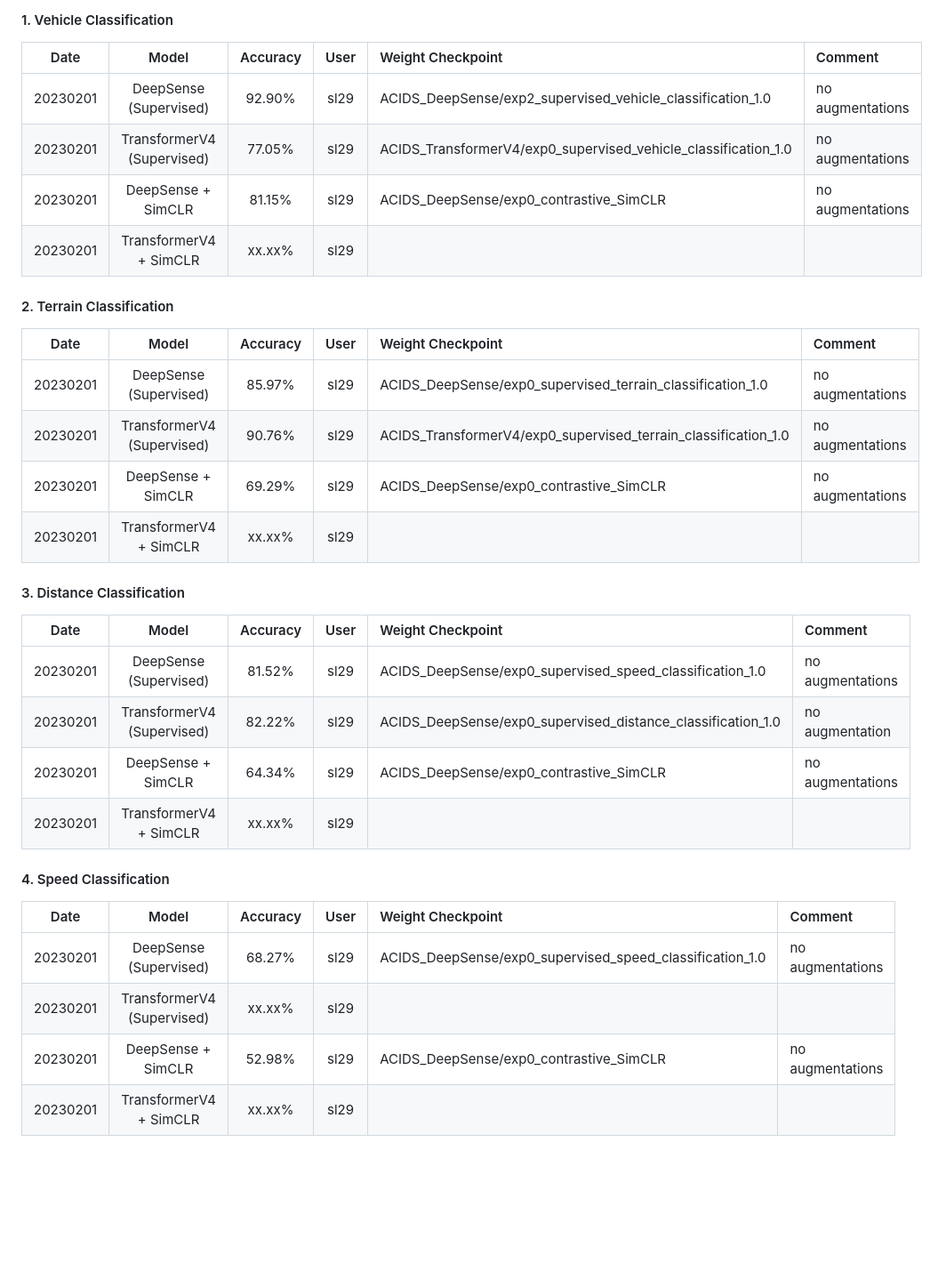
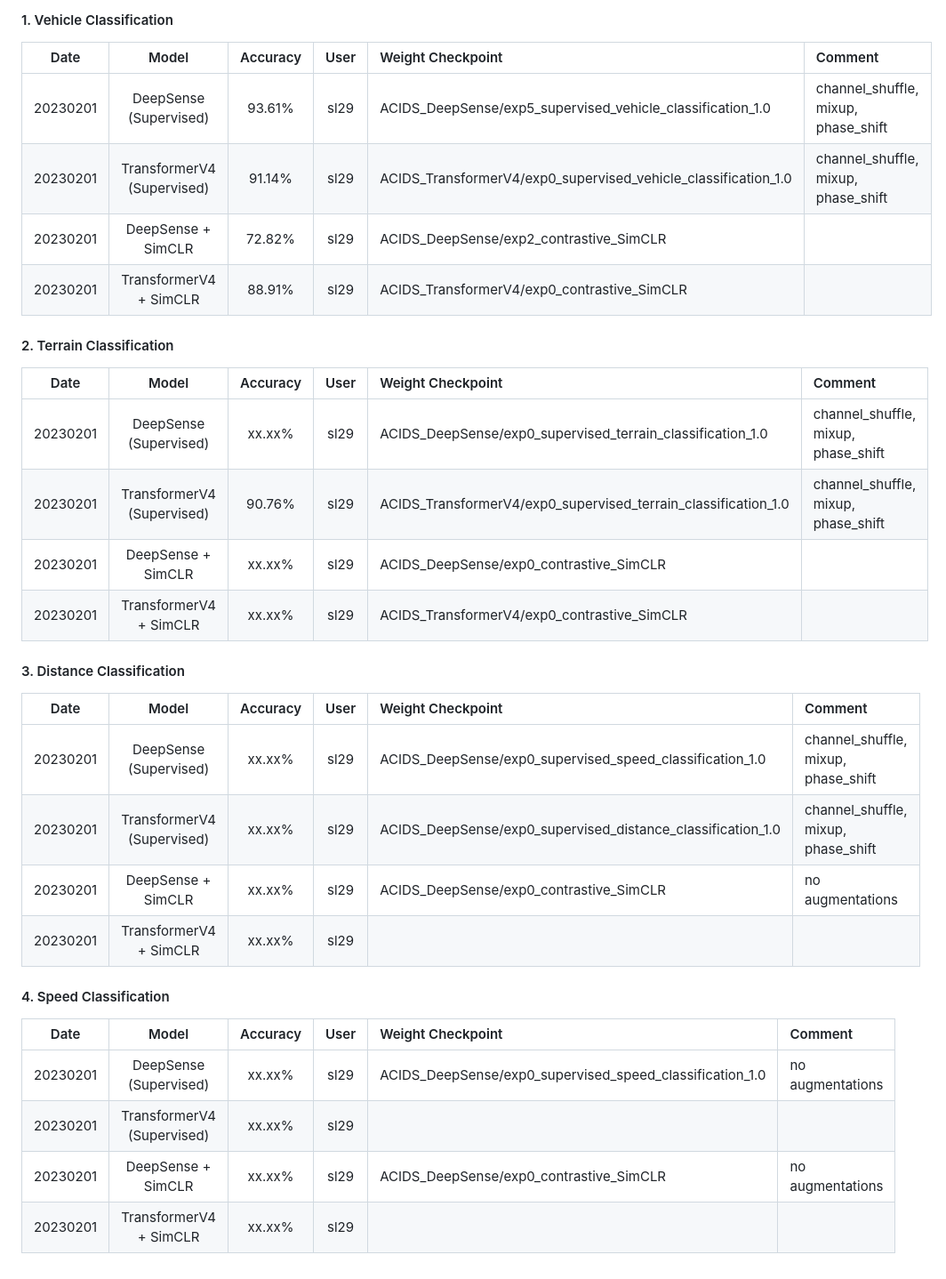
Before and after one commit to tomoyoshki/sensing-nn, a Markdown page: README.md, the part around the change. Shown at 89% size. Rendered like a GitHub page; blank space fills up the shorter version.

```diff
--- a/README.md
+++ b/README.md
@@ -82,31 +82,31 @@ CUDA_VISIBLE_DEVICES=0 python3 test.py -dataset=Parkland -train_mode=contrastive
 #### 1. Vehicle Classification
 |  Date       | Model |  Accuracy  | User | Weight Checkpoint   | Comment |
 | :---:       |    :----:     |   :----:   |      :---: |  :--- | :--- |
-| 20230201    | DeepSense (Supervised)     |  92.90%   | sl29 | ACIDS_DeepSense/exp2_supervised_vehicle_classification_1.0 | no augmentations |
-| 20230201    | TransformerV4 (Supervised) |  77.05%   | sl29 | ACIDS_TransformerV4/exp0_supervised_vehicle_classification_1.0 | no augmentations |
-| 20230201    | DeepSense + SimCLR    |  81.15%   | sl29 | ACIDS_DeepSense/exp0_contrastive_SimCLR | no augmentations |
-| 20230201    | TransformerV4 + SimCLR |  xx.xx%   | sl29 |  | |
+| 20230201    | DeepSense (Supervised)     |  93.61%   | sl29 | ACIDS_DeepSense/exp5_supervised_vehicle_classification_1.0 | channel_shuffle, mixup, phase_shift |
+| 20230201    | TransformerV4 (Supervised) |  91.14%   | sl29 | ACIDS_TransformerV4/exp0_supervised_vehicle_classification_1.0 | channel_shuffle, mixup, phase_shift |
+| 20230201    | DeepSense + SimCLR    |  72.82%   | sl29 | ACIDS_DeepSense/exp2_contrastive_SimCLR |  |
+| 20230201    | TransformerV4 + SimCLR |  88.91%   | sl29 | ACIDS_TransformerV4/exp0_contrastive_SimCLR |  |
 
 #### 2. Terrain Classification
 |  Date       | Model |  Accuracy  | User | Weight Checkpoint   | Comment |
 | :---:       |    :----:     |   :----:   |      :---: |  :--- | :--- |
-| 20230201    | DeepSense (Supervised)     |  85.97%   | sl29 | ACIDS_DeepSense/exp0_supervised_terrain_classification_1.0 | no augmentations |
-| 20230201    | TransformerV4 (Supervised) |  90.76%   | sl29 | ACIDS_TransformerV4/exp0_supervised_terrain_classification_1.0 | no augmentations |
-| 20230201    | DeepSense + SimCLR    |  69.29%   | sl29 | ACIDS_DeepSense/exp0_contrastive_SimCLR | no augmentations |
-| 20230201    | TransformerV4 + SimCLR |  xx.xx%   | sl29 |  | |
+| 20230201    | DeepSense (Supervised)     |  xx.xx%   | sl29 | ACIDS_DeepSense/exp0_supervised_terrain_classification_1.0 | channel_shuffle, mixup, phase_shift |
+| 20230201    | TransformerV4 (Supervised) |  90.76%   | sl29 | ACIDS_TransformerV4/exp0_supervised_terrain_classification_1.0 | channel_shuffle, mixup, phase_shift |
+| 20230201    | DeepSense + SimCLR    |  xx.xx%   | sl29 | ACIDS_DeepSense/exp0_contrastive_SimCLR |  |
+| 20230201    | TransformerV4 + SimCLR |  xx.xx%   | sl29 | ACIDS_TransformerV4/exp0_contrastive_SimCLR | |
 
 #### 3. Distance Classification
 |  Date       | Model |  Accuracy  | User | Weight Checkpoint   | Comment |
 | :---:       |    :----:     |   :----:   |      :---: |  :--- | :--- |
-| 20230201    | DeepSense (Supervised)     |  81.52%   | sl29 | ACIDS_DeepSense/exp0_supervised_speed_classification_1.0 | no augmentations |
-| 20230201    | TransformerV4 (Supervised) |  82.22%  | sl29 | ACIDS_DeepSense/exp0_supervised_distance_classification_1.0 | no augmentation |
-| 20230201    | DeepSense + SimCLR    |  64.34%   | sl29 | ACIDS_DeepSense/exp0_contrastive_SimCLR | no augmentations |
+| 20230201    | DeepSense (Supervised)     |  xx.xx%   | sl29 | ACIDS_DeepSense/exp0_supervised_speed_classification_1.0 | channel_shuffle, mixup, phase_shift |
+| 20230201    | TransformerV4 (Supervised) |  xx.xx%  | sl29 | ACIDS_DeepSense/exp0_supervised_distance_classification_1.0 | channel_shuffle, mixup, phase_shift |
+| 20230201    | DeepSense + SimCLR    |  xx.xx%   | sl29 | ACIDS_DeepSense/exp0_contrastive_SimCLR | no augmentations |
 | 20230201    | TransformerV4 + SimCLR |  xx.xx%   | sl29 |  |  |
 
 #### 4. Speed Classification
 |  Date       | Model |  Accuracy  | User | Weight Checkpoint   | Comment |
 | :---:       |    :----:     |   :----:   |      :---: |  :--- | :--- |
-| 20230201    | DeepSense (Supervised)     |  68.27%   | sl29 | ACIDS_DeepSense/exp0_supervised_speed_classification_1.0 | no augmentations |
+| 20230201    | DeepSense (Supervised)     |  xx.xx%   | sl29 | ACIDS_DeepSense/exp0_supervised_speed_classification_1.0 | no augmentations |
 | 20230201    | TransformerV4 (Supervised) |  xx.xx%   | sl29 |  | |
-| 20230201    | DeepSense + SimCLR    |  52.98%   | sl29 | ACIDS_DeepSense/exp0_contrastive_SimCLR | no augmentations |
+| 20230201    | DeepSense + SimCLR    |  xx.xx%   | sl29 | ACIDS_DeepSense/exp0_contrastive_SimCLR | no augmentations |
 | 20230201    | TransformerV4 + SimCLR |  xx.xx%   | sl29 |  | |
```
